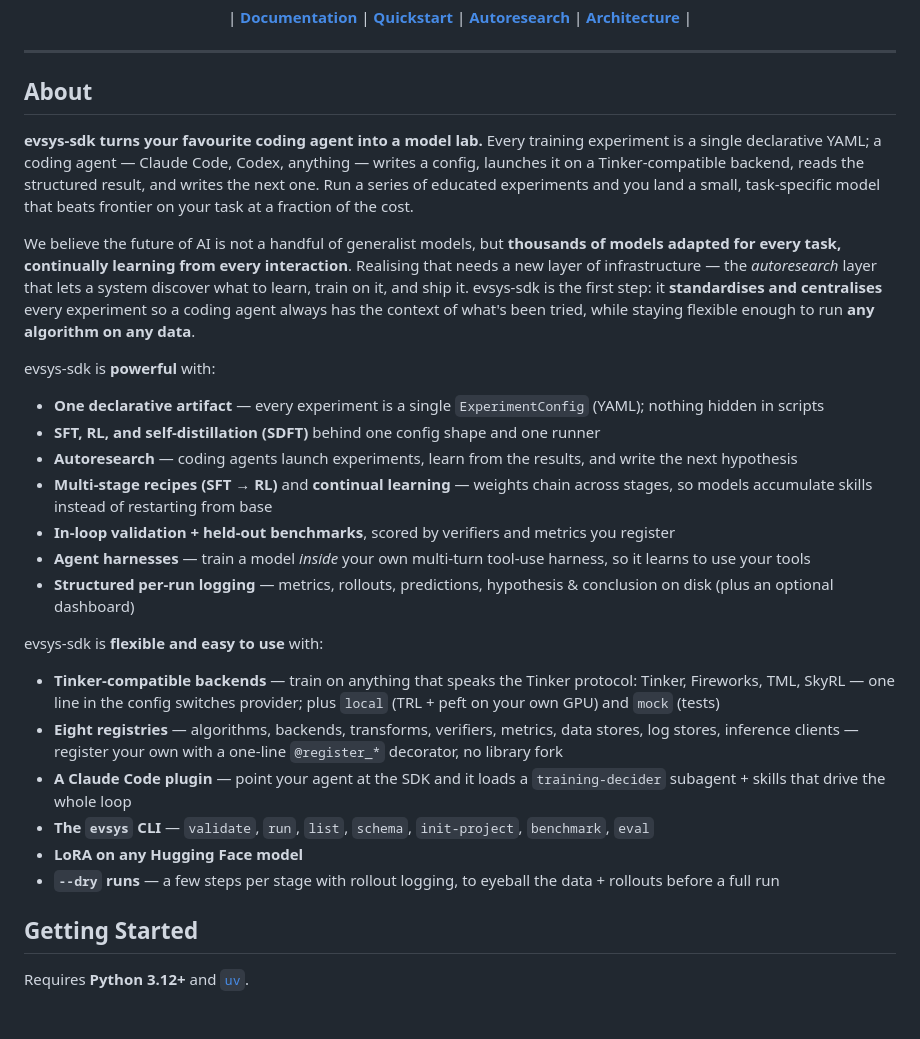
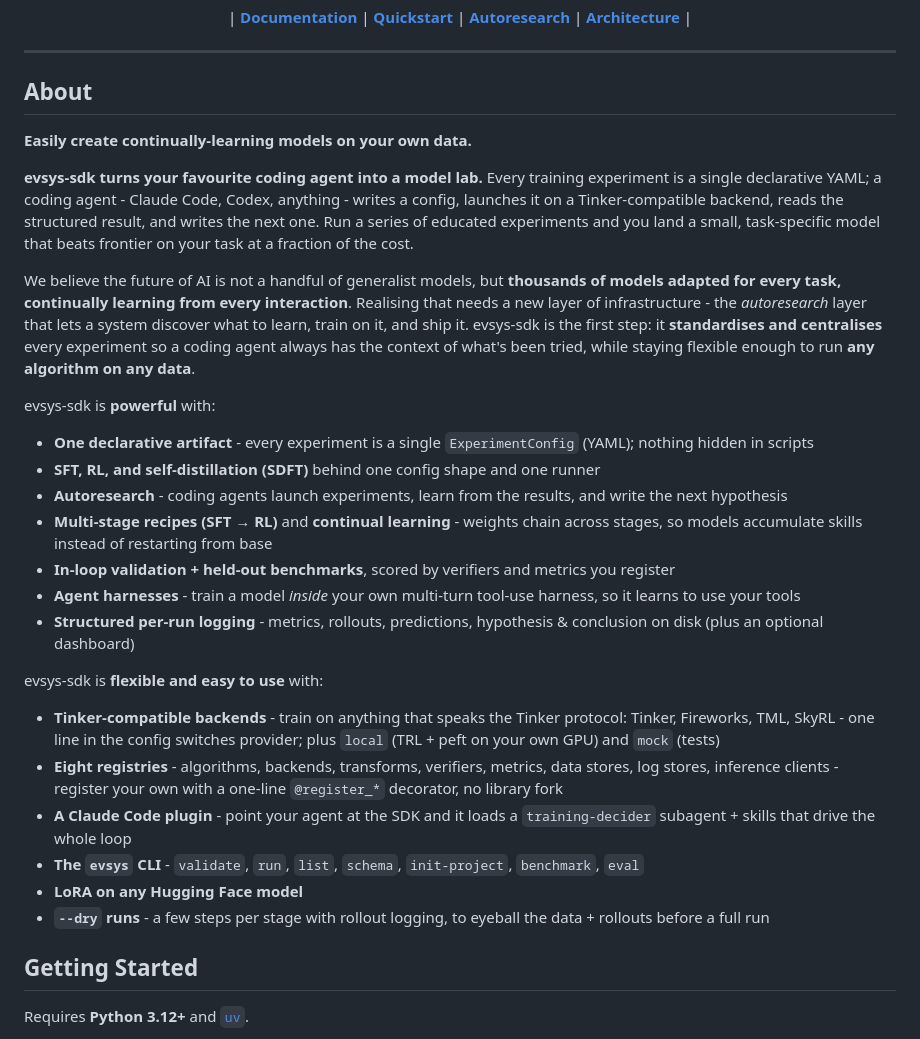
Before and after one commit to ev-sys/evsys-sdk, a Markdown page: README.md, the part around one of its changes. Rendered like a GitHub page; blank space fills up the shorter version.

Commit message:
docs(readme): add 'continually-learning models on your data' lead; drop em-dashes
Co-Authored-By: Claude Opus 4.8 (1M context) <noreply@anthropic.com>

```diff
--- a/README.md
+++ b/README.md
@@ -16,16 +16,18 @@ Infrastructure for thousands of task-specialised models that learn continuously
 
 ## About
 
+**Easily create continually-learning models on your own data.**
+
 **evsys-sdk turns your favourite coding agent into a model lab.** Every training
-experiment is a single declarative YAML; a coding agent — Claude Code, Codex,
-anything — writes a config, launches it on a Tinker-compatible backend, reads the
+experiment is a single declarative YAML; a coding agent - Claude Code, Codex,
+anything - writes a config, launches it on a Tinker-compatible backend, reads the
 structured result, and writes the next one. Run a series of educated experiments
 and you land a small, task-specific model that beats frontier on your task at a
 fraction of the cost.
 
 We believe the future of AI is not a handful of generalist models, but
 **thousands of models adapted for every task, continually learning from every
-interaction**. Realising that needs a new layer of infrastructure — the
+interaction**. Realising that needs a new layer of infrastructure - the
 *autoresearch* layer that lets a system discover what to learn, train on it, and
 ship it. evsys-sdk is the first step: it **standardises and centralises** every
 experiment so a coding agent always has the context of what's been tried, while
@@ -33,22 +35,22 @@ staying flexible enough to run **any algorithm on any data**.
 
 evsys-sdk is **powerful** with:
 
-- **One declarative artifact** — every experiment is a single `ExperimentConfig` (YAML); nothing hidden in scripts
+- **One declarative artifact** - every experiment is a single `ExperimentConfig` (YAML); nothing hidden in scripts
 - **SFT, RL, and self-distillation (SDFT)** behind one config shape and one runner
-- **Autoresearch** — coding agents launch experiments, learn from the results, and write the next hypothesis
-- **Multi-stage recipes (SFT → RL)** and **continual learning** — weights chain across stages, so models accumulate skills instead of restarting from base
+- **Autoresearch** - coding agents launch experiments, learn from the results, and write the next hypothesis
+- **Multi-stage recipes (SFT → RL)** and **continual learning** - weights chain across stages, so models accumulate skills instead of restarting from base
 - **In-loop validation + held-out benchmarks**, scored by verifiers and metrics you register
-- **Agent harnesses** — train a model *inside* your own multi-turn tool-use harness, so it learns to use your tools
-- **Structured per-run logging** — metrics, rollouts, predictions, hypothesis & conclusion on disk (plus an optional dashboard)
+- **Agent harnesses** - train a model *inside* your own multi-turn tool-use harness, so it learns to use your tools
+- **Structured per-run logging** - metrics, rollouts, predictions, hypothesis & conclusion on disk (plus an optional dashboard)
 
 evsys-sdk is **flexible and easy to use** with:
 
-- **Tinker-compatible backends** — train on anything that speaks the Tinker protocol: Tinker, Fireworks, TML, SkyRL — one line in the config switches provider; plus `local` (TRL + peft on your own GPU) and `mock` (tests)
-- **Eight registries** — algorithms, backends, transforms, verifiers, metrics, data stores, log stores, inference clients — register your own with a one-line `@register_*` decorator, no library fork
-- **A Claude Code plugin** — point your agent at the SDK and it loads a `training-decider` subagent + skills that drive the whole loop
-- **The `evsys` CLI** — `validate`, `run`, `list`, `schema`, `init-project`, `benchmark`, `eval`
+- **Tinker-compatible backends** - train on anything that speaks the Tinker protocol: Tinker, Fireworks, TML, SkyRL - one line in the config switches provider; plus `local` (TRL + peft on your own GPU) and `mock` (tests)
+- **Eight registries** - algorithms, backends, transforms, verifiers, metrics, data stores, log stores, inference clients - register your own with a one-line `@register_*` decorator, no library fork
+- **A Claude Code plugin** - point your agent at the SDK and it loads a `training-decider` subagent + skills that drive the whole loop
+- **The `evsys` CLI** - `validate`, `run`, `list`, `schema`, `init-project`, `benchmark`, `eval`
 - **LoRA on any Hugging Face model**
-- **`--dry` runs** — a few steps per stage with rollout logging, to eyeball the data + rollouts before a full run
+- **`--dry` runs** - a few steps per stage with rollout logging, to eyeball the data + rollouts before a full run
 
 ## Getting Started
 
```
Also changed, not shown: other parts of README.md (+4 -4 lines).
